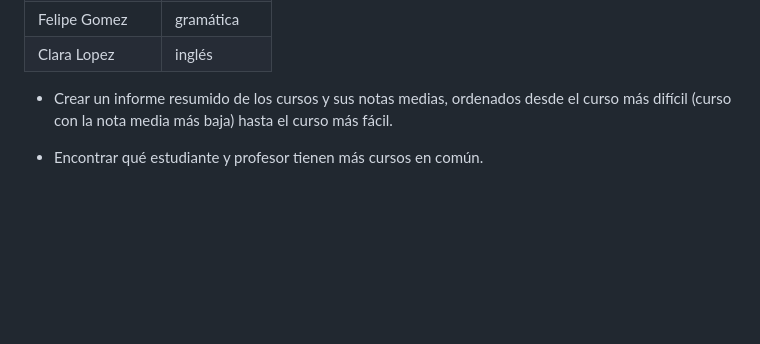
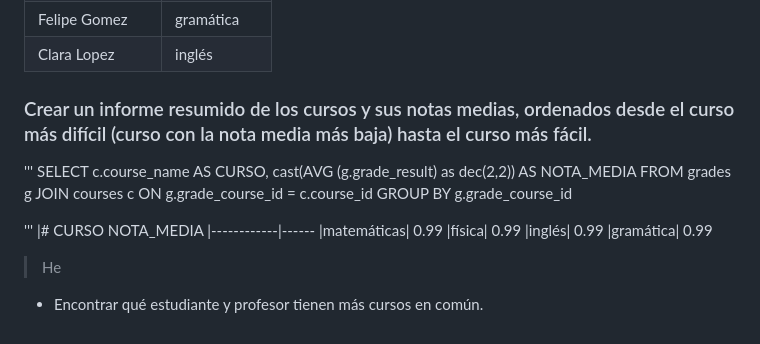
Before and after one commit to Dani-Rodriguez-Sanchez/CHECKPOINTS, a Markdown page: SQL UNIVERSITY PROJECT.MD, the part around the change. Drawn GitHub-style; blank space fills up the shorter version.

```diff
--- a/SQL UNIVERSITY PROJECT.MD
+++ b/SQL UNIVERSITY PROJECT.MD
@@ -232,6 +232,24 @@ ORDER BY g.grade_student_id ASC;
 |Felipe Gomez	|gramática
 |Clara Lopez	|inglés
 
-  * Crear un informe resumido de los cursos y sus notas medias, ordenados desde el curso más difícil (curso con la nota media más baja) hasta el curso más fácil.
+### Crear un informe resumido de los cursos y sus notas medias, ordenados desde el curso más difícil (curso con la nota media más baja) hasta el curso más fácil.
+'''
+SELECT
+    c.course_name AS CURSO,
+    cast(AVG (g.grade_result) as dec(2,2)) AS NOTA_MEDIA
+FROM grades g
+JOIN courses c
+	ON g.grade_course_id = c.course_id
+GROUP BY g.grade_course_id
 
+'''
+|# CURSO NOTA_MEDIA
+|------------|------
+|matemáticas| 0.99
+|física| 0.99
+|inglés| 0.99
+|gramática| 0.99
+
+
+> He
   * Encontrar qué estudiante y profesor tienen más cursos en común.
```
